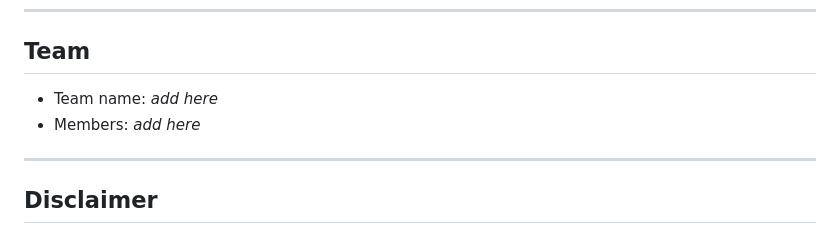
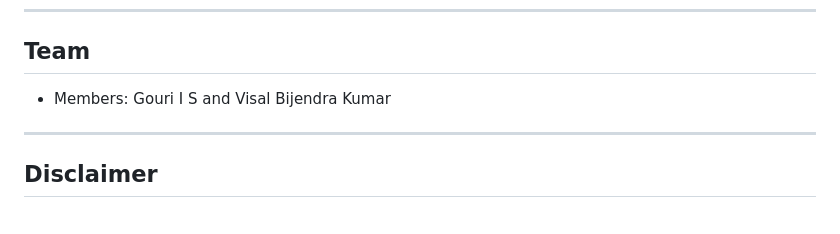
Before and after one commit to gouriis2007-cell/Scam-Shield, a Markdown page: README (2).md, the part around the change. GitHub-like rendering.

Commit message:
Update team members in README

```diff
--- a/README (2).md
+++ b/README (2).md
@@ -190,8 +190,7 @@ Use a **negative weight** for signals that suggest a message is genuine. To make
 
 ## Team
 
-- Team name: _add here_
-- Members: _add here_
+- Members: Gouri I S and Visal Bijendra Kumar
 
 ---
 
```
